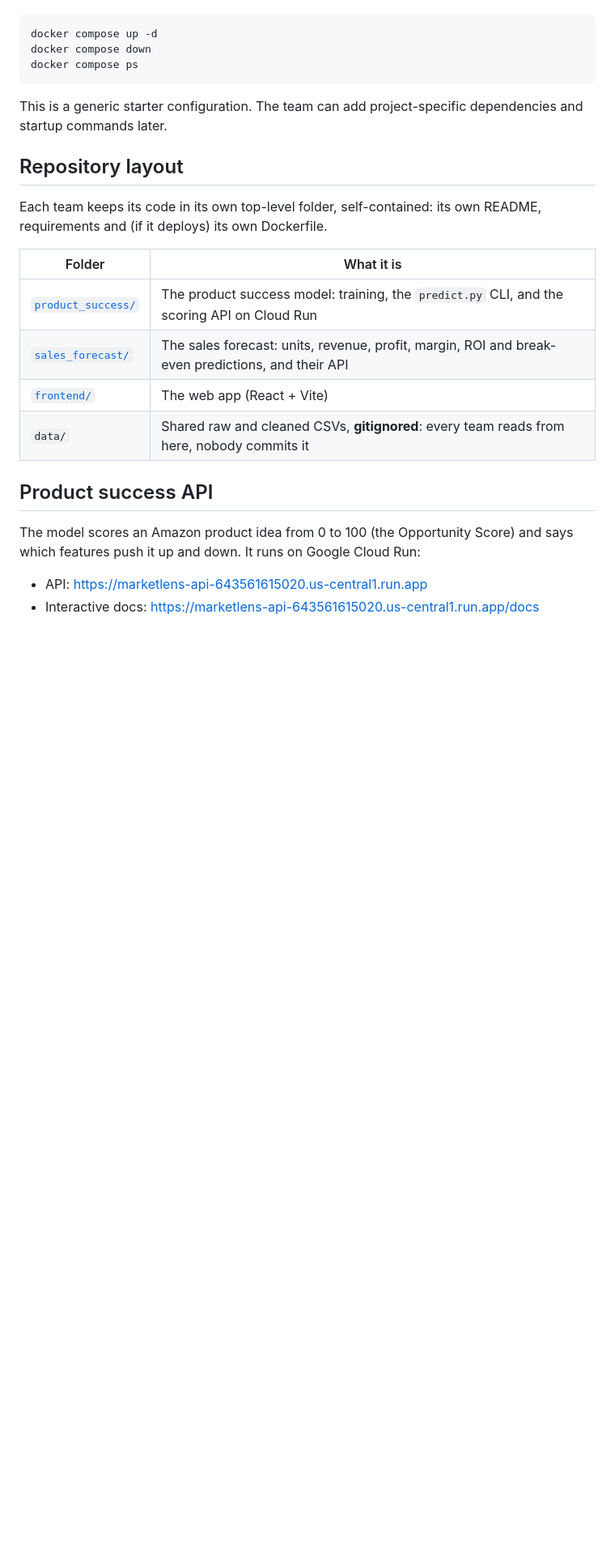
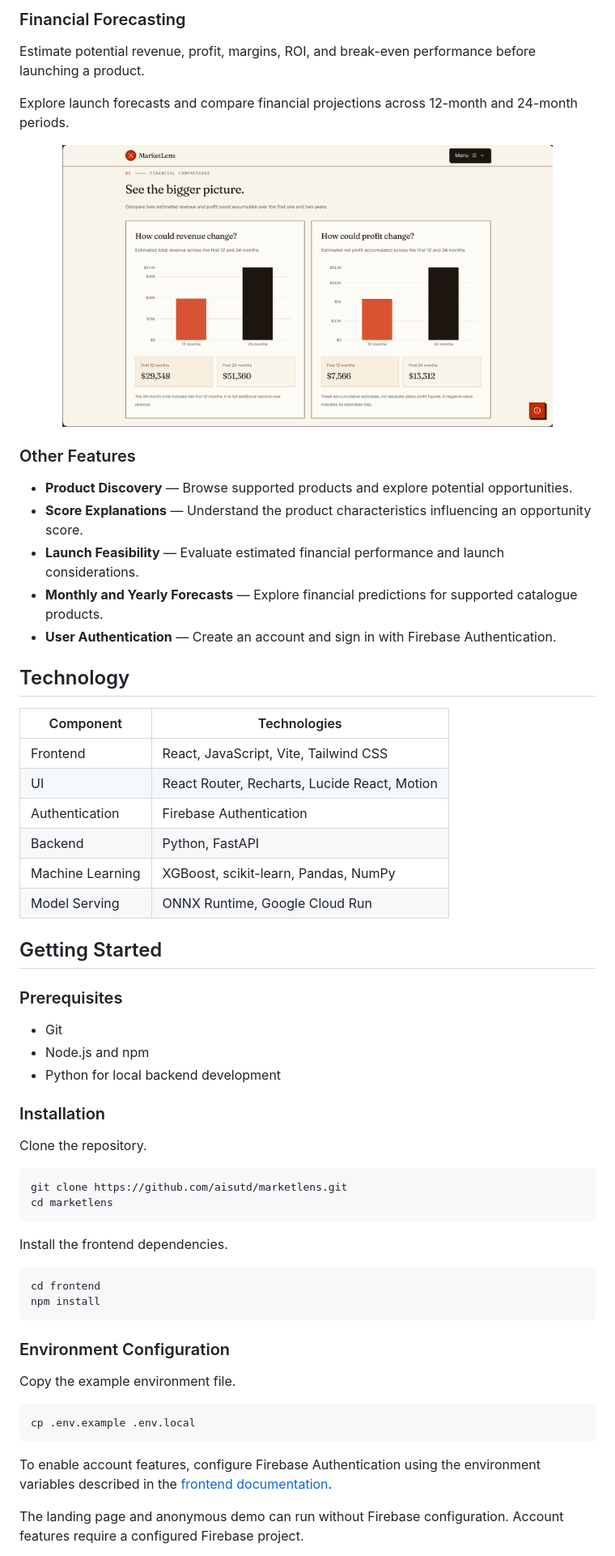
Before and after one commit to aisutd/marketlens, a Markdown page: README.md, the part around one of its changes. Shown at 81% size. Drawn GitHub-style; pictures changed too: docs/screenshots/forecasting.png (added); blank space fills up the shorter version.

Commit message:
docs: refresh README and remove unused frontend files

````diff
--- a/README.md
+++ b/README.md
@@ -17,29 +35,65 @@ Make sure Docker Desktop is installed and running.
+### Financial Forecasting
+
+Estimate potential revenue, profit, margins, ROI, and break-even performance before launching a product.
+
+Explore launch forecasts and compare financial projections across 12-month and 24-month periods.
+
+<p align="center">
+  <img src="docs/screenshots/forecasting.png" width="85%" alt="MarketLens financial forecasting">
+</p>
+
+### Other Features
+
+- **Product Discovery** — Browse supported products and explore potential opportunities.
+- **Score Explanations** — Understand the product characteristics influencing an opportunity score.
+- **Launch Feasibility** — Evaluate estimated financial performance and launch considerations.
+- **Monthly and Yearly Forecasts** — Explore financial predictions for supported catalogue products.
+- **User Authentication** — Create an account and sign in with Firebase Authentication.
+
+## Technology
+
+| Component | Technologies |
+| --- | --- |
+| Frontend | React, JavaScript, Vite, Tailwind CSS |
+| UI | React Router, Recharts, Lucide React, Motion |
+| Authentication | Firebase Authentication |
+| Backend | Python, FastAPI |
+| Machine Learning | XGBoost, scikit-learn, Pandas, NumPy |
+| Model Serving | ONNX Runtime, Google Cloud Run |
+
+## Getting Started
+
+### Prerequisites
+
+- Git
+- Node.js and npm
+- Python for local backend development
+
+### Installation
+
+Clone the repository.
 
 ```bash
-docker compose up -d
-docker compose down
-docker compose ps
+git clone https://github.com/aisutd/marketlens.git
+cd marketlens
 ```
 
-This is a generic starter configuration. The team can add project-specific dependencies and startup commands later.
+Install the frontend dependencies.
 
-## Repository layout
+```bash
+cd frontend
+npm install
+```
 
-Each team keeps its code in its own top-level folder, self-contained: its own README,
-requirements and (if it deploys) its own Dockerfile.
+### Environment Configuration
 
-| Folder | What it is |
-|--------|------------|
-| [`product_success/`](product_success/README.md) | The product success model: training, the `predict.py` CLI, and the scoring API on Cloud Run |
-| [`sales_forecast/`](sales_forecast/README.md) | The sales forecast: units, revenue, profit, margin, ROI and break-even predictions, and their API |
-| [`frontend/`](frontend/README.md) | The web app (React + Vite) |
-| `data/` | Shared raw and cleaned CSVs, **gitignored**: every team reads from here, nobody commits it |
+Copy the example environment file.
 
-## Product success API
+```bash
+cp .env.example .env.local
+```
 
-The model scores an Amazon product idea from 0 to 100 (the Opportunity Score) and says which
-features push it up and down. It runs on Google Cloud Run:
+To enable account features, configure Firebase Authentication using the environment variables described in the [frontend documentation](frontend/README.md).
 
-- API: https://marketlens-api-643561615020.us-central1.run.app
-- Interactive docs: https://marketlens-api-643561615020.us-central1.run.app/docs
+The landing page and anonymous demo can run without Firebase configuration. Account features require a configured Firebase project.
 
````
Also changed, not shown: other parts of README.md (+143 -17 lines), docs/screenshots/landing.png (added), docs/screenshots/opportunity-score.png (added), 3 other files.
